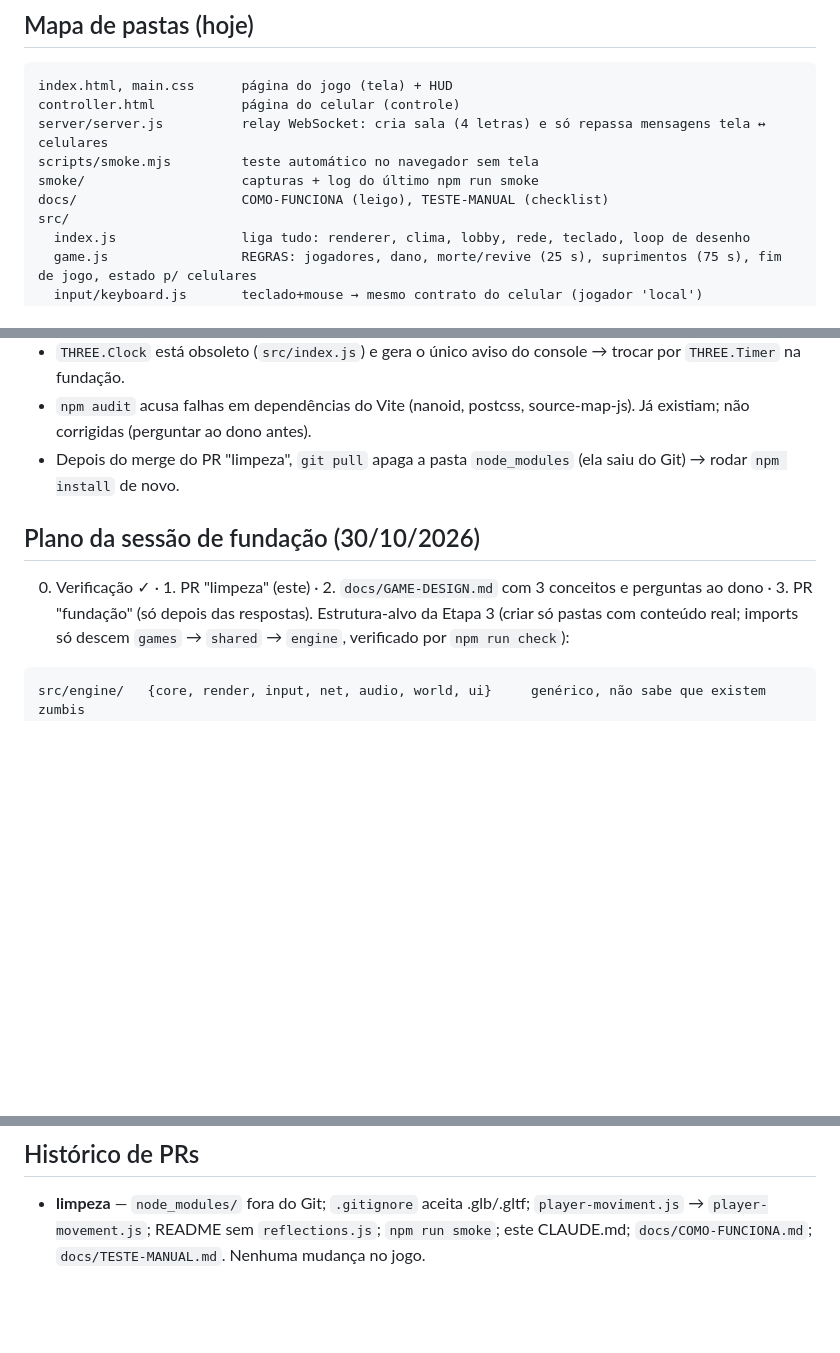
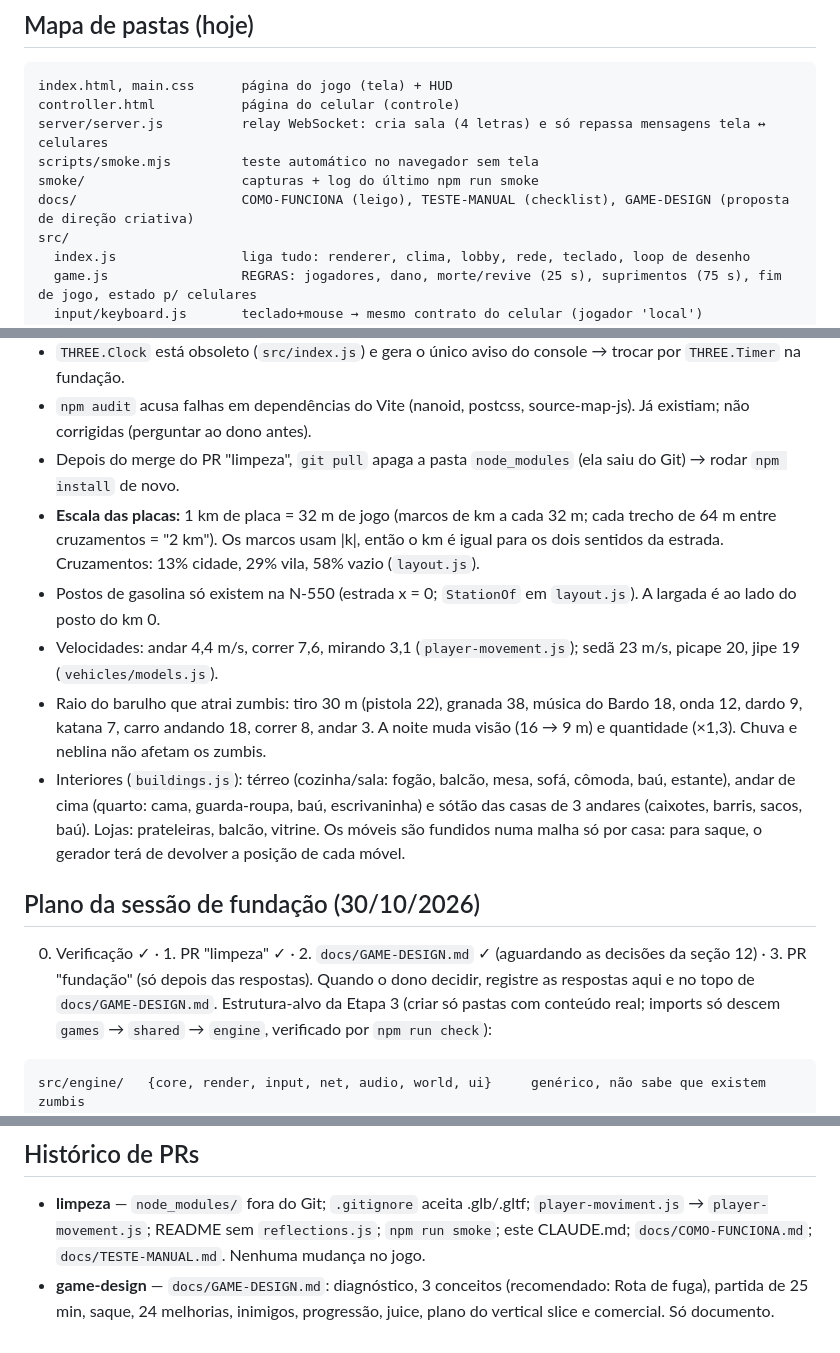
Before and after one commit to llr2ll/Game, a Markdown page: CLAUDE.md, 3 parts joined by grey strips. GitHub-like rendering; blank space fills up the shorter version.

````diff
--- a/CLAUDE.md
+++ b/CLAUDE.md
@@ -39,7 +39,7 @@ controller.html           página do celular (controle)
 server/server.js          relay WebSocket: cria sala (4 letras) e só repassa mensagens tela ↔ celulares
 scripts/smoke.mjs         teste automático no navegador sem tela
 smoke/                    capturas + log do último npm run smoke
-docs/                     COMO-FUNCIONA (leigo), TESTE-MANUAL (checklist)
+docs/                     COMO-FUNCIONA (leigo), TESTE-MANUAL (checklist), GAME-DESIGN (proposta de direção criativa)
 src/
   index.js                liga tudo: renderer, clima, lobby, rede, teclado, loop de desenho
   game.js                 REGRAS: jogadores, dano, morte/revive (25 s), suprimentos (75 s), fim de jogo, estado p/ celulares
@@ -114,9 +114,19 @@ Não implementar online com uma tela por jogador. Não mexer na câmera. Não mi
 - `THREE.Clock` está obsoleto (`src/index.js`) e gera o único aviso do console → trocar por `THREE.Timer` na fundação.
 - `npm audit` acusa falhas em dependências do Vite (nanoid, postcss, source-map-js). Já existiam; não corrigidas (perguntar ao dono antes).
 - Depois do merge do PR "limpeza", `git pull` apaga a pasta `node_modules` (ela saiu do Git) → rodar `npm install` de novo.
+- **Escala das placas:** 1 km de placa = 32 m de jogo (marcos de km a cada 32 m; cada trecho de 64 m entre cruzamentos = "2 km").
+  Os marcos usam |k|, então o km é igual para os dois sentidos da estrada. Cruzamentos: 13% cidade, 29% vila, 58% vazio (`layout.js`).
+- Postos de gasolina só existem na N-550 (estrada x = 0; `StationOf` em `layout.js`). A largada é ao lado do posto do km 0.
+- Velocidades: andar 4,4 m/s, correr 7,6, mirando 3,1 (`player-movement.js`); sedã 23 m/s, picape 20, jipe 19 (`vehicles/models.js`).
+- Raio do barulho que atrai zumbis: tiro 30 m (pistola 22), granada 38, música do Bardo 18, onda 12, dardo 9, katana 7,
+  carro andando 18, correr 8, andar 3. A noite muda visão (16 → 9 m) e quantidade (×1,3). Chuva e neblina não afetam os zumbis.
+- Interiores (`buildings.js`): térreo (cozinha/sala: fogão, balcão, mesa, sofá, cômoda, baú, estante), andar de cima (quarto: cama,
+  guarda-roupa, baú, escrivaninha) e sótão das casas de 3 andares (caixotes, barris, sacos, baú). Lojas: prateleiras, balcão, vitrine.
+  Os móveis são fundidos numa malha só por casa: para saque, o gerador terá de devolver a posição de cada móvel.
 
 ## Plano da sessão de fundação (30/10/2026)
-0. Verificação ✓ · 1. PR "limpeza" (este) · 2. `docs/GAME-DESIGN.md` com 3 conceitos e perguntas ao dono · 3. PR "fundação" (só depois das respostas).
+0. Verificação ✓ · 1. PR "limpeza" ✓ · 2. `docs/GAME-DESIGN.md` ✓ (aguardando as decisões da seção 12) · 3. PR "fundação" (só depois das respostas).
+Quando o dono decidir, registre as respostas aqui e no topo de `docs/GAME-DESIGN.md`.
 Estrutura-alvo da Etapa 3 (criar só pastas com conteúdo real; imports só descem `games` → `shared` → `engine`, verificado por `npm run check`):
 ```
 src/engine/   {core, render, input, net, audio, world, ui}     genérico, não sabe que existem zumbis
@@ -128,3 +138,5 @@ Proposta pendente de resposta do dono: dividir a Etapa 3 em 3 PRs (mover pastas
 ## Histórico de PRs
 - **limpeza** — `node_modules/` fora do Git; `.gitignore` aceita .glb/.gltf; `player-moviment.js` → `player-movement.js`; README sem `reflections.js`;
   `npm run smoke`; este CLAUDE.md; `docs/COMO-FUNCIONA.md`; `docs/TESTE-MANUAL.md`. Nenhuma mudança no jogo.
+- **game-design** — `docs/GAME-DESIGN.md`: diagnóstico, 3 conceitos (recomendado: Rota de fuga), partida de 25 min, saque, 24 melhorias,
+  inimigos, progressão, juice, plano do vertical slice e comercial. Só documento.
````
Also changed, not shown: docs/GAME-DESIGN.md (added, +380 -0 lines).
